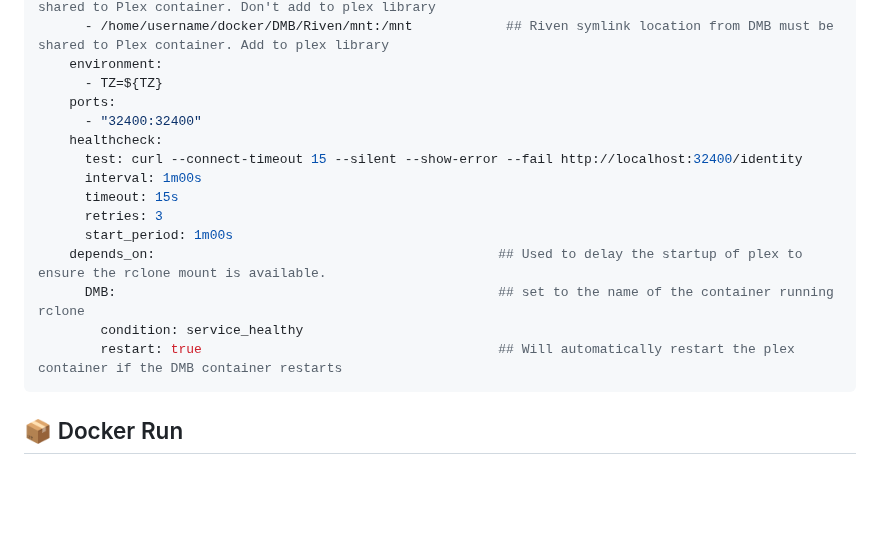
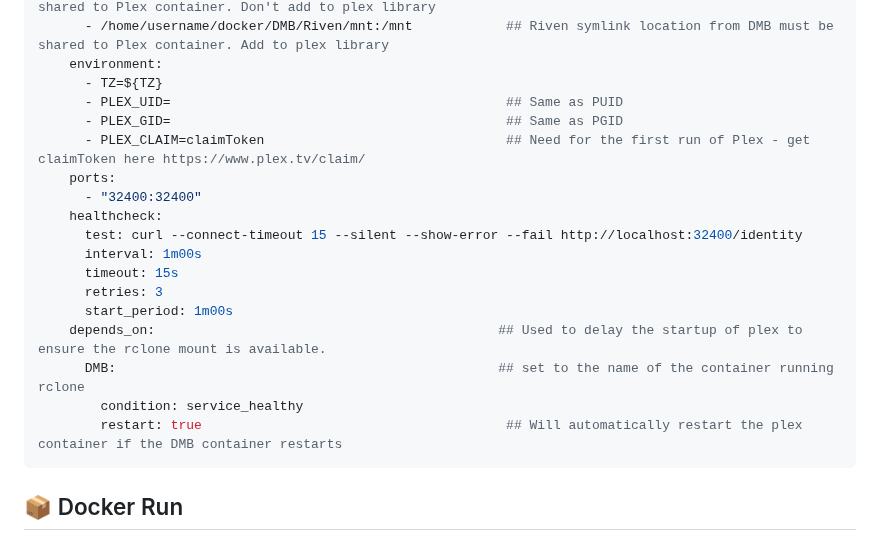
Before and after one commit to I-am-PUID-0/DMB, a Markdown page: README.md, the part around the change. GitHub-like rendering; blank space fills up the shorter version.

````diff
--- a/README.md
+++ b/README.md
@@ -94,6 +94,9 @@ services:
       - /home/username/docker/DMB/Riven/mnt:/mnt            ## Riven symlink location from DMB must be shared to Plex container. Add to plex library
     environment:
       - TZ=${TZ}
+      - PLEX_UID=                                           ## Same as PUID
+      - PLEX_GID=                                           ## Same as PGID
+      - PLEX_CLAIM=claimToken                               ## Need for the first run of Plex - get claimToken here https://www.plex.tv/claim/
     ports:
       - "32400:32400"
     healthcheck:
@@ -105,7 +108,7 @@ services:
     depends_on:                                            ## Used to delay the startup of plex to ensure the rclone mount is available.
       DMB:                                                 ## set to the name of the container running rclone
         condition: service_healthy
-        restart: true                                      ## Will automatically restart the plex container if the DMB container restarts
+        restart: true                                       ## Will automatically restart the plex container if the DMB container restarts
 ```
 
 
````
